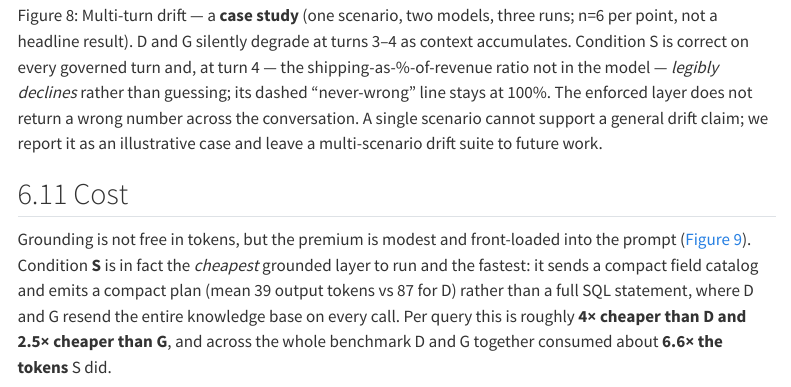
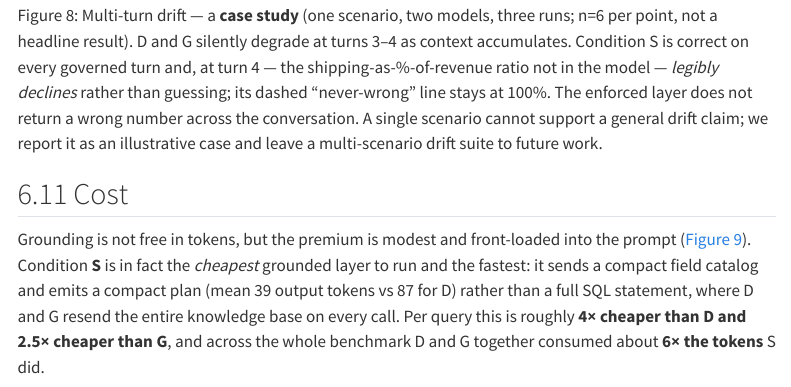
Before and after one commit to cornelius-klaim/semantic-layer-benchmark, a Quarto document (paper/whitepaper.qmd): the page in a window 1100 px wide, from 17760 px down. Rendered offline with R 4.5, knitr and Pandoc in place of Quarto, with nearby package versions; menus at the side of the page are left out.

Commit message:
Reconcile token/cost figures to the re-scored Gemini arm
README and CHANGELOG carried an earlier token accounting (S 757 / D 3,129, 6.6x)
that predates the re-score. Align them — and the whitepaper's one hardcoded ratio —
to the canonical per-query cost the whitepaper already renders from paper_numbers.json
(S 868 / D 3,414 / G 2,029 per query; D+G ~4.6M vs S ~760K = 6.0x). Enterprise-scale
dollar extrapolation updated to stay token-consistent. No accuracy number changes.

Co-Authored-By: Claude Opus 4.8 <noreply@anthropic.com>

```diff
--- a/paper/whitepaper.qmd
+++ b/paper/whitepaper.qmd
@@ -663,7 +663,7 @@ Grounding is not free in tokens, but the premium is modest and front-loaded into
 a compact field catalog and emits a compact plan (mean 39 output tokens vs
 87 for D) rather than a full SQL statement, where D and G resend the entire
 knowledge base on every call. Per query this is roughly **4× cheaper than D and 2.5× cheaper than G**,
-and across the whole benchmark D and G together consumed about **6.6× the tokens** S did.
+and across the whole benchmark D and G together consumed about **6× the tokens** S did.
 
 The cost asymmetry is starkest in the *reaching-100* experiment (§[-@sec-reaching100]): driving S to
 100% took ~110K tokens of re-runs — and five of its eight edits cost **zero** inference, recompiling
```
Also changed, not shown: paper/whitepaper.src.qmd (+1 -1 lines), README.md, results/CHANGELOG_PER_LAYER.md.
